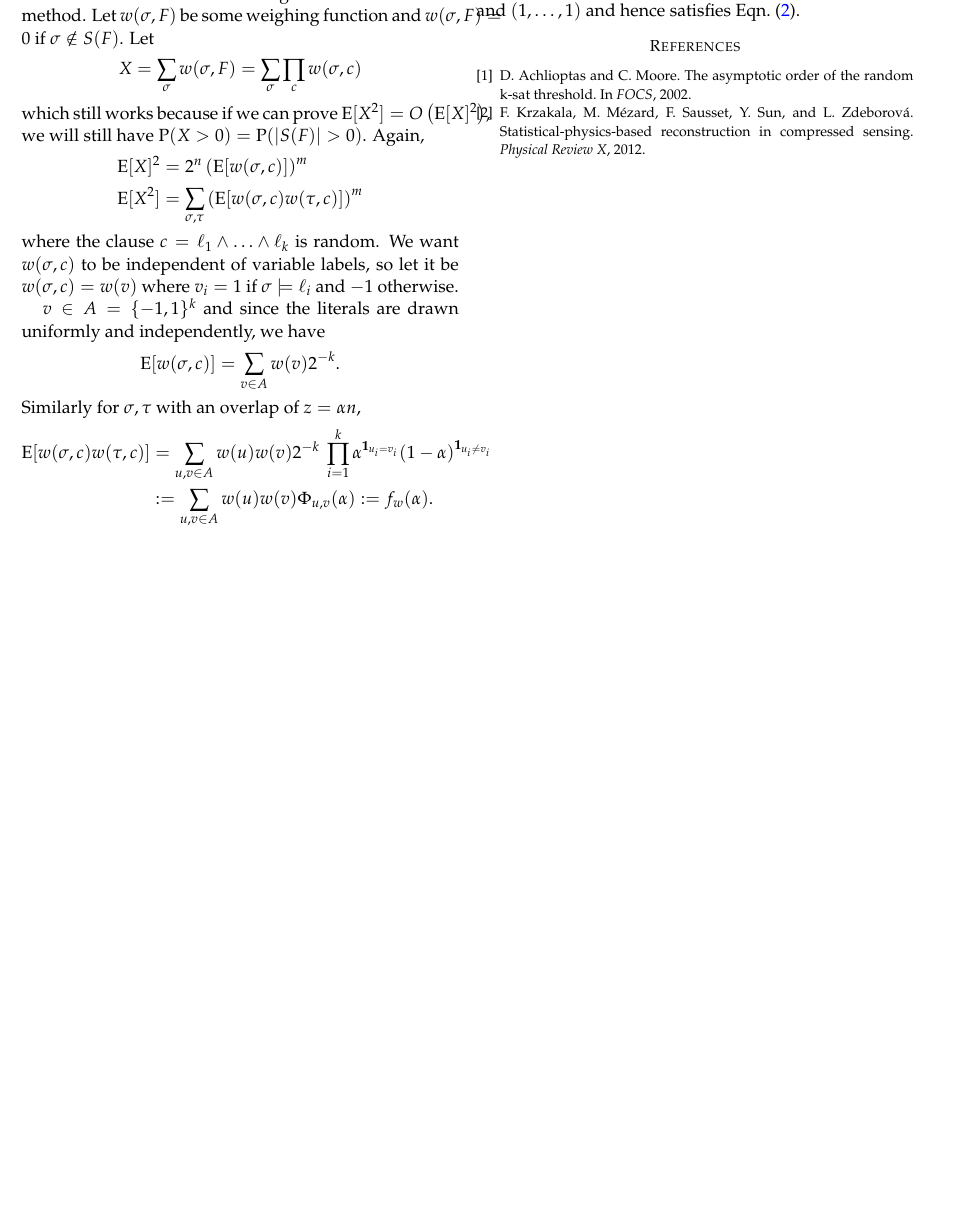
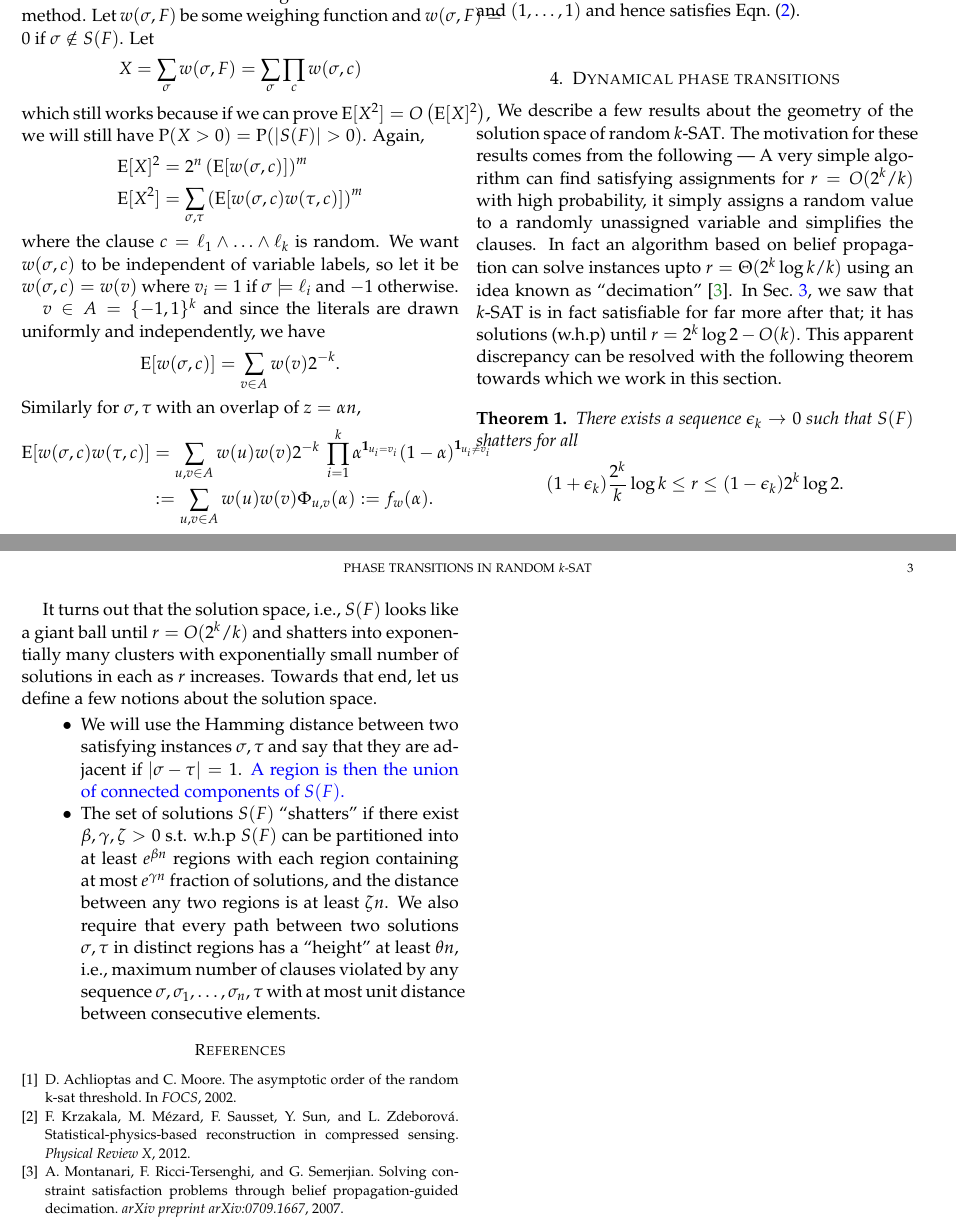
Before and after one commit to pratikac/6.261, a LaTeX paper (writeup/writeup.tex, which reads writeup/macros.tex): part of page 2 of 2 before the commit and two parts of pages 2 and 3 of 3 after it, the two joined at a grey line, cut so that both start at the same text, the shorter picture padded with empty space. Compiled offline with pdfLaTeX.

Commit message:
started dynamical phase transition

```diff
--- a/writeup/macros.tex
+++ b/writeup/macros.tex
@@ -28,6 +28,9 @@ colorlinks=true, linkcolor=blue, citecolor=ForestGreen, filecolor=magenta, urlco
 \newcommand{\given}{\, \vert \,}
 \providecommand{\cal}[1]{\ensuremath \mathcal{#1}}
 \newcommand{\ag}[1]{\ensuremath \left\langle#1\right\rangle}
+\providecommand\bigo{O}
+\providecommand\smallo{o}
+\providecommand\bigth{\ensuremath \Theta}
 
 % shorcuts
 \newcommand{\aeq}[1]{\begin{align} #1 \end{align}}
@@ -78,8 +81,6 @@ colorlinks=true, linkcolor=blue, citecolor=ForestGreen, filecolor=magenta, urlco
 \providecommand{\SAT}{\trm{SAT}}
 \providecommand{\NAESAT}{\trm{NAE-SAT}}
 \providecommand\sat{\models}
-\providecommand\bigo{O}
-\providecommand\smallo{o}
 \providecommand\ksat{k\trm{-SAT}}
 \providecommand\n[1]{\overline{#1}}
 \providecommand{\oor}{\vee}
@@ -87,9 +88,15 @@ colorlinks=true, linkcolor=blue, citecolor=ForestGreen, filecolor=magenta, urlco
 %\providecommand{\implies}{\rightarrow}
 \renewcommand{\sf}{S(F)}
 \renewcommand{\sc}{S(c)}
+
 \providecommand\s{\sigma}
 \renewcommand{\t}{\tau}
+\renewcommand{\th}{\theta}
 \renewcommand{\a}{\alpha}
+\newcommand{\e}{\epsilon}
+\renewcommand{\b}{\beta}
+\newcommand{\g}{\gamma}
+
 \renewcommand{\L}{\Lambda}
 \newcommand{\wsf}{w(\s,F)}
 \newcommand{\wsc}{w(\s,c)}
--- a/writeup/writeup.tex
+++ b/writeup/writeup.tex
@@ -142,6 +142,23 @@ f_w'(1/2) = 0 \implies \sum_{v \in A} \wv v = 0.
 }
 It is now apparent that the real reason why the calculations in Sec.~\ref{ssec:ksat_vanilla} failed was because $w(\cdot)$ assigns 0 to $(-1,\ldots,-1)$ and $1/(2^k-1)$ to all other vectors. On the other hand, for $\NAESAT$, $w$ assigns 0 to both $(-1,\ldots,-1)$ and $(1,\ldots,1)$ and hence satisfies Eqn.~\eqref{eqn:wv_sum}.
 
+\section{Dynamical phase transitions}
+\label{sec:dyn_transitions}
+
+We describe a few results about the geometry of the solution space of random $\ksat$. The motivation for these results comes from the following --- A very simple algorithm can find satisfying assignments for $r = \bigo(2^k/k)$ with high probability, it simply assigns a random value to a randomly unassigned variable and simplifies the clauses. In fact an algorithm based on belief propagation can solve instances upto $r = \bigth(2^k \log k/k)$ using an idea known as ``decimation''~\cite{montanari2007solving}. In Sec.~\ref{sec:sat_thresh}, we saw that $\ksat$ is in fact satisfiable for far more after that; it has solutions (w.h.p) until $r = 2^k \log 2 - O(k)$. This apparent discrepancy can be resolved with the following theorem towards which we work in this section.
+\begin{theorem}
+There exists a sequence $\e_k \to 0$ such that $\sf$ shatters for all
+$$
+(1 + \e_k) \f{2^k}{k} \log k \leq r \leq (1-\e_k) 2^k \log 2.
+$$
+\label{thm:shatter}
+\end{theorem}
+%
+It turns out that the solution space, i.e., $\sf$ looks like a giant ball until $r = \bigo(2^k/k)$ and shatters into exponentially many clusters with exponentially small number of solutions in each as $r$ increases. Towards that end, let us define a few notions about the solution space.
+\clist{
+	\item We will use the Hamming distance between two satisfying instances $\s,\t$ and say that they are adjacent if $\abs{\s-\t} = 1$. \pc{A region is then the union of connected components of $\sf$.}{?}
+	\item The set of solutions $\sf$ ``shatters'' if there exist $\b, \g, \zeta > 0$ s.t. w.h.p $\sf$ can be partitioned into at least $e^{\b n}$ regions with each region containing at most $e^{\g n}$ fraction of solutions, and the distance between any two regions is at least $\zeta n$. We also require that every path between two solutions $\s, \t$ in distinct regions has a ``height'' at least $\th n$, i.e., maximum number of clauses violated by any sequence $\s, \s_1, \ldots, \s_n, \t$ with at most unit distance between consecutive elements.
+}
 
 
 {
```
Also changed, not shown: writeup/writeup.bib (+7 -0 lines).
